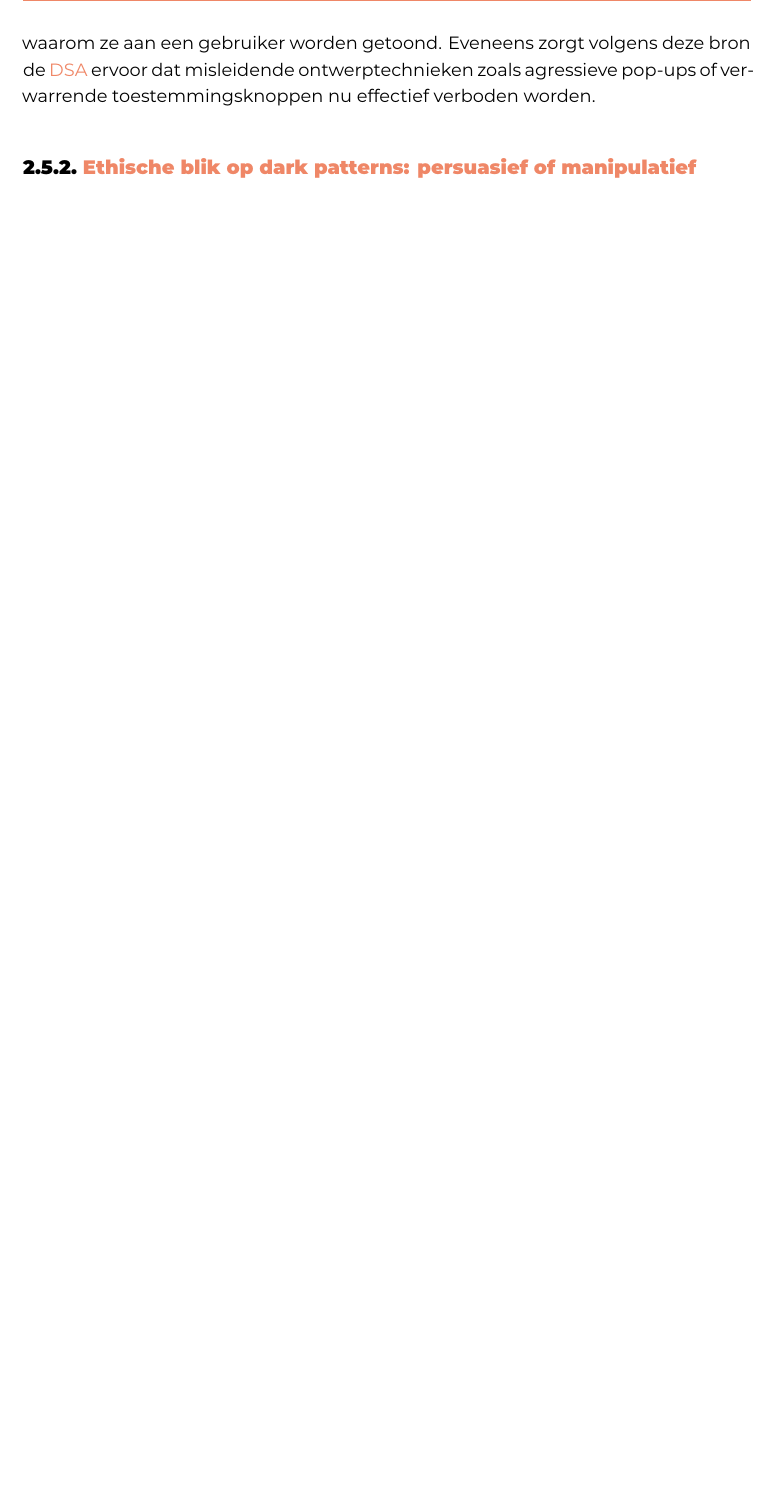
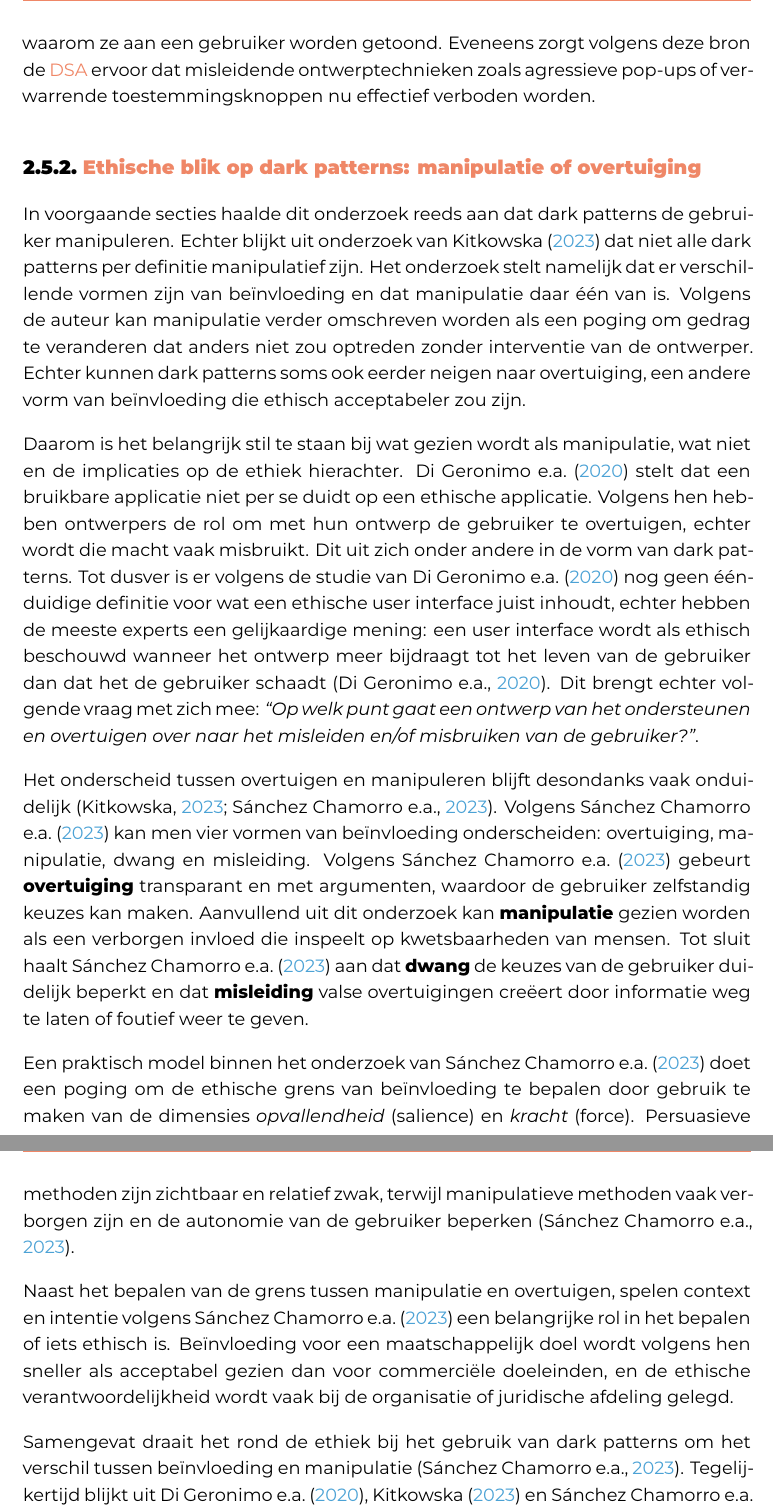
Before and after one commit to Alex-Emanuel/Bachelorproef-25-26-AE, a LaTeX thesis (bachproef/EmanuelAlexBP.tex, which reads bachproef/standvanzaken.tex): part of page 36 of 61 before the commit and two parts of pages 36 and 37 of 62 after it, the two joined at a grey line, cut so that both start at the same text, the shorter picture padded with empty space. Compiled offline with XeLaTeX; a missing font is replaced by an installed copy or a similar font; a LaTeX package or settings file that is missing is left out.

Commit message:
Ethische aspecten mbt dark patterns stand van zaken

```diff
--- a/bachproef/standvanzaken.tex
+++ b/bachproef/standvanzaken.tex
@@ -651,8 +651,32 @@ De \acrshort{dsa} heeft onder andere betrekking tot advertentie transparantie en
 
 \vspace{1em}
 
-\subsection{Ethische blik op dark patterns: persuasief of manipulatief}
+\subsection{Ethische blik op dark patterns: manipulatie of overtuiging}
 \label{subsec:ethiek}
+
+\vspace{1em}
+
+In voorgaande secties haalde dit onderzoek reeds aan dat dark patterns de gebruiker manipuleren. Echter blijkt uit onderzoek van \textcite{Kitkowska2023} dat niet alle dark patterns per definitie manipulatief zijn. Het onderzoek stelt namelijk dat er verschillende vormen zijn van beïnvloeding en dat manipulatie daar één van is. Volgens de auteur kan manipulatie verder omschreven worden als een poging om gedrag te veranderen dat anders niet zou optreden zonder interventie van de ontwerper. Echter kunnen dark patterns soms ook eerder neigen naar overtuiging, een andere vorm van beïnvloeding die ethisch acceptabeler zou zijn.
+
+\vspace{1em}
+
+Daarom is het belangrijk stil te staan bij wat gezien wordt als manipulatie, wat niet en de implicaties op de ethiek hierachter. \textcite{DiGeronimo2020} stelt dat een bruikbare applicatie niet per se duidt op een ethische applicatie. Volgens hen hebben ontwerpers de rol om met hun ontwerp de gebruiker te overtuigen, echter wordt die macht vaak misbruikt. Dit uit zich onder andere in de vorm van dark patterns. Tot dusver is er volgens de studie van \textcite{DiGeronimo2020} nog geen éénduidige definitie voor wat een ethische user interface juist inhoudt, echter hebben de meeste experts een gelijkaardige mening: een user interface wordt als ethisch beschouwd wanneer het ontwerp meer bijdraagt tot het leven van de gebruiker dan dat het de gebruiker schaadt \autocite{DiGeronimo2020}. Dit brengt echter volgende vraag met zich mee: \emph{``Op welk punt gaat een ontwerp van het ondersteunen en overtuigen over naar het misleiden en/of misbruiken van de gebruiker?''}.
+
+\vspace{1em}
+
+Het onderscheid tussen overtuigen en manipuleren blijft desondanks vaak onduidelijk \autocite{SanchezChamorro2023, Kitkowska2023}. Volgens \textcite{SanchezChamorro2023} kan men vier vormen van beïnvloeding onderscheiden: overtuiging, manipulatie, dwang en misleiding. Volgens \textcite{SanchezChamorro2023} gebeurt \textbf{overtuiging} transparant en met argumenten, waardoor de gebruiker zelfstandig keuzes kan maken. Aanvullend uit dit onderzoek kan \textbf{manipulatie} gezien worden als een verborgen invloed die inspeelt op kwetsbaarheden van mensen. Tot sluit haalt \textcite{SanchezChamorro2023} aan dat \textbf{dwang} de keuzes van de gebruiker duidelijk beperkt en dat \textbf{misleiding} valse overtuigingen creëert door informatie weg te laten of foutief weer te geven.
+
+\vspace{1em}
+
+Een praktisch model binnen het onderzoek van \textcite{SanchezChamorro2023} doet een poging om de ethische grens van beïnvloeding te bepalen door gebruik te maken van de dimensies \emph{opvallendheid} (salience) en \emph{kracht} (force). Persuasieve methoden zijn zichtbaar en relatief zwak, terwijl manipulatieve methoden vaak verborgen zijn en de autonomie van de gebruiker beperken \autocite{SanchezChamorro2023}.
+
+\vspace{1em}
+
+Naast het bepalen van de grens tussen manipulatie en overtuigen, spelen context en intentie volgens \textcite{SanchezChamorro2023} een belangrijke rol in het bepalen of iets ethisch is. Beïnvloeding voor een maatschappelijk doel wordt volgens hen sneller als acceptabel gezien dan voor commerciële doeleinden, en de ethische verantwoordelijkheid wordt vaak bij de organisatie of juridische afdeling gelegd.
+
+\vspace{1em}
+
+Samengevat draait het rond de ethiek bij het gebruik van dark patterns om het verschil tussen beïnvloeding en manipulatie \autocite{SanchezChamorro2023}. Tegelijkertijd blijkt uit \textcite{SanchezChamorro2023, Kitkowska2023, DiGeronimo2020} dat de grens tussen overtuigen en manipuleren in de praktijk moeilijk te trekken is. Factoren zoals transparantie, de kracht van beïnvloeding, context en intentie maken dat het beoordelen of iets manipulatief (en dus onethisch) is steeds deels interpretatie blijft en niet strikt te definiëren valt \autocite{SanchezChamorro2023}.
 
 \vspace{1em}
 
```
Also changed, not shown: bachproef/bachproef.bib (+22 -0 lines).
